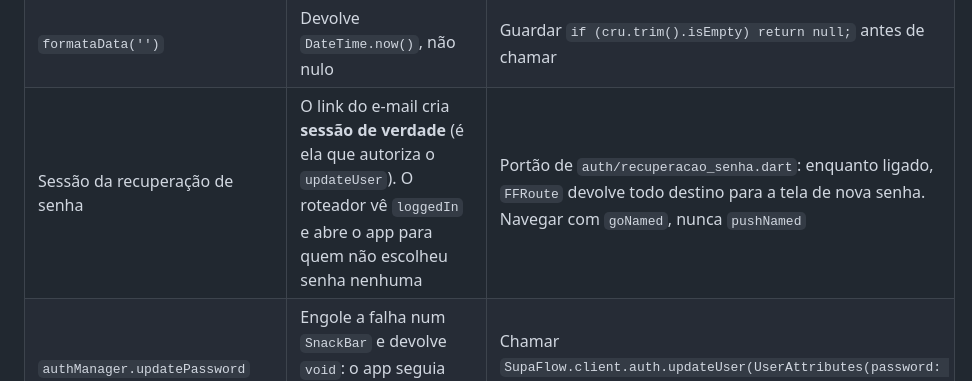
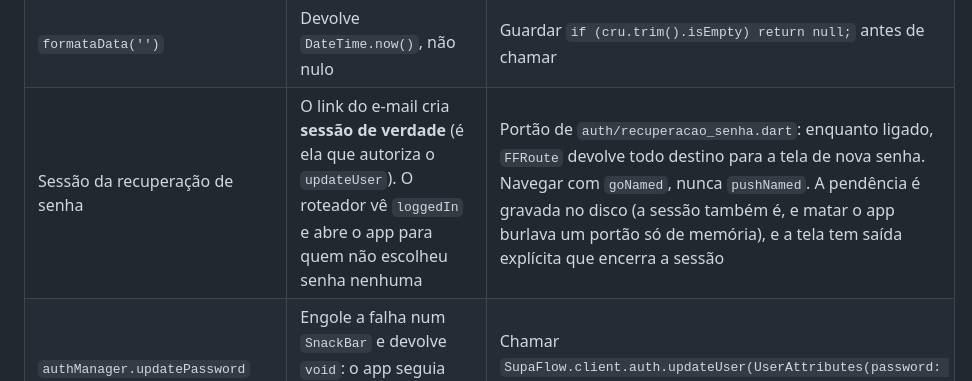
Before and after one commit to PedroasoLuiz/datafit, a Markdown page: RULES.md, the part around the change. Rendered like a GitHub page.

Commit message:
Completa a nota do portao no RULES
Co-Authored-By: Claude Opus 5 <noreply@anthropic.com>

```diff
--- a/RULES.md
+++ b/RULES.md
@@ -77,7 +77,7 @@ Container / Row / Stack / Positioned
 | `resposta.succeeded ?? true` | Resposta nula passa por sucesso e a falha some | `resposta.succeeded != true` |
 | `FlutterFlowDropDown.fillColor` | Pinta o botão **e** o menu que abre; campo sem caixa abre lista transparente | Usar `menuFillColor` e `menuElevation` (adicionados em 16/08/2026) |
 | `formataData('')` | Devolve `DateTime.now()`, não nulo | Guardar `if (cru.trim().isEmpty) return null;` antes de chamar |
-| Sessão da recuperação de senha | O link do e-mail cria **sessão de verdade** (é ela que autoriza o `updateUser`). O roteador vê `loggedIn` e abre o app para quem não escolheu senha nenhuma | Portão de `auth/recuperacao_senha.dart`: enquanto ligado, `FFRoute` devolve todo destino para a tela de nova senha. Navegar com `goNamed`, nunca `pushNamed` |
+| Sessão da recuperação de senha | O link do e-mail cria **sessão de verdade** (é ela que autoriza o `updateUser`). O roteador vê `loggedIn` e abre o app para quem não escolheu senha nenhuma | Portão de `auth/recuperacao_senha.dart`: enquanto ligado, `FFRoute` devolve todo destino para a tela de nova senha. Navegar com `goNamed`, nunca `pushNamed`. A pendência é gravada no disco (a sessão também é, e matar o app burlava um portão só de memória), e a tela tem saída explícita que encerra a sessão |
 | `authManager.updatePassword` | Engole a falha num `SnackBar` e devolve `void`: o app seguia adiante com a senha não gravada | Chamar `SupaFlow.client.auth.updateUser(UserAttributes(password: ...))` em `try/catch` e avisar com `MensagemWidget` |
 
 ### Tabelas específicas
```
